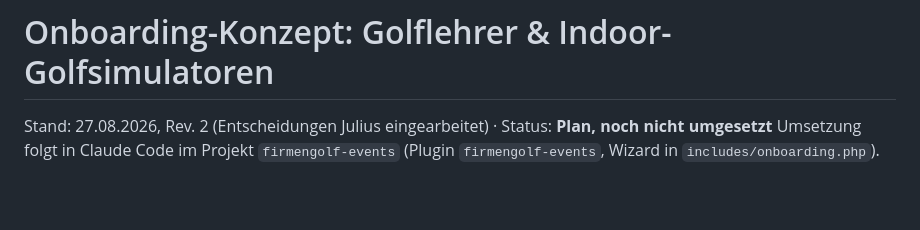
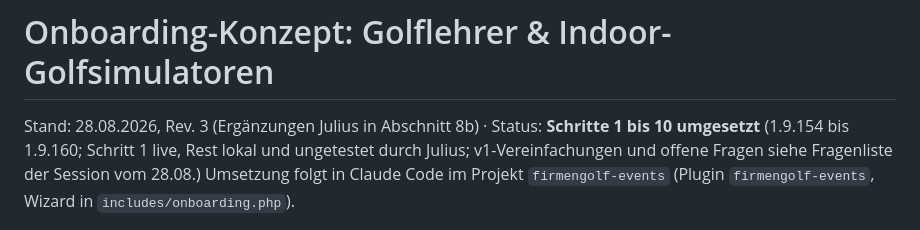
Before and after one commit to juliusklinzer-cmyk/firmengolf-events, a Markdown page: docs/onboarding-golflehrer-indoor.md, the part around the change. GitHub-like rendering; blank space fills up the shorter version.

Commit message:
docs: Plan-Status auf Rev. 3, Schritte 1 bis 10 umgesetzt
Co-Authored-By: Claude Fable 5 <noreply@anthropic.com>
Claude-Session: https://claude.ai/code/session_01Eo3V5cFLnWJ3LMW9NFT7RF

```diff
--- a/docs/onboarding-golflehrer-indoor.md
+++ b/docs/onboarding-golflehrer-indoor.md
@@ -1,6 +1,8 @@
 # Onboarding-Konzept: Golflehrer & Indoor-Golfsimulatoren
 
-Stand: 27.08.2026, Rev. 2 (Entscheidungen Julius eingearbeitet) · Status: **Plan, noch nicht umgesetzt**
+Stand: 28.08.2026, Rev. 3 (Ergänzungen Julius in Abschnitt 8b) · Status: **Schritte 1 bis 10 umgesetzt**
+(1.9.154 bis 1.9.160; Schritt 1 live, Rest lokal und ungetestet durch Julius; v1-Vereinfachungen
+und offene Fragen siehe Fragenliste der Session vom 28.08.)
 Umsetzung folgt in Claude Code im Projekt `firmengolf-events` (Plugin `firmengolf-events`,
 Wizard in `includes/onboarding.php`).
 
```
